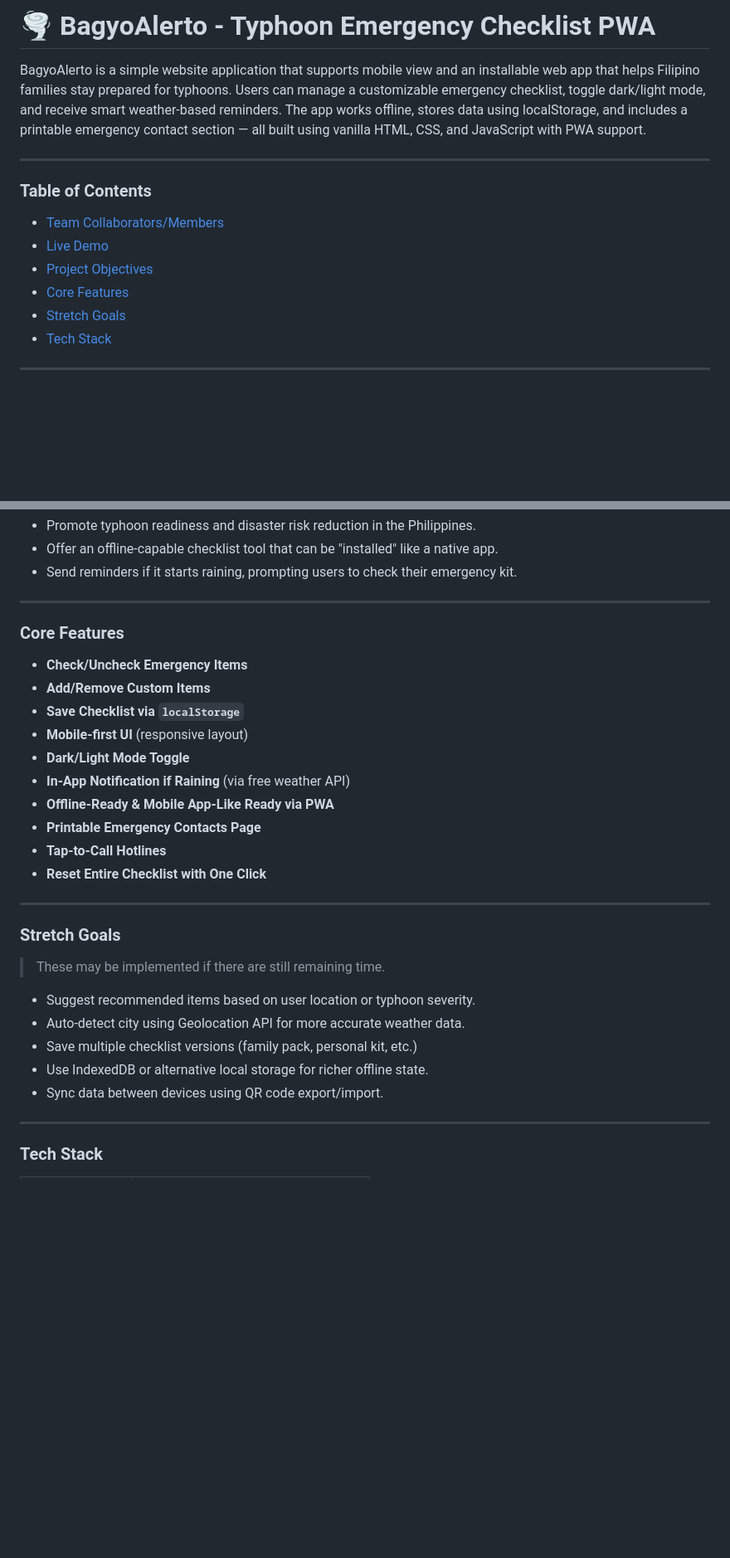
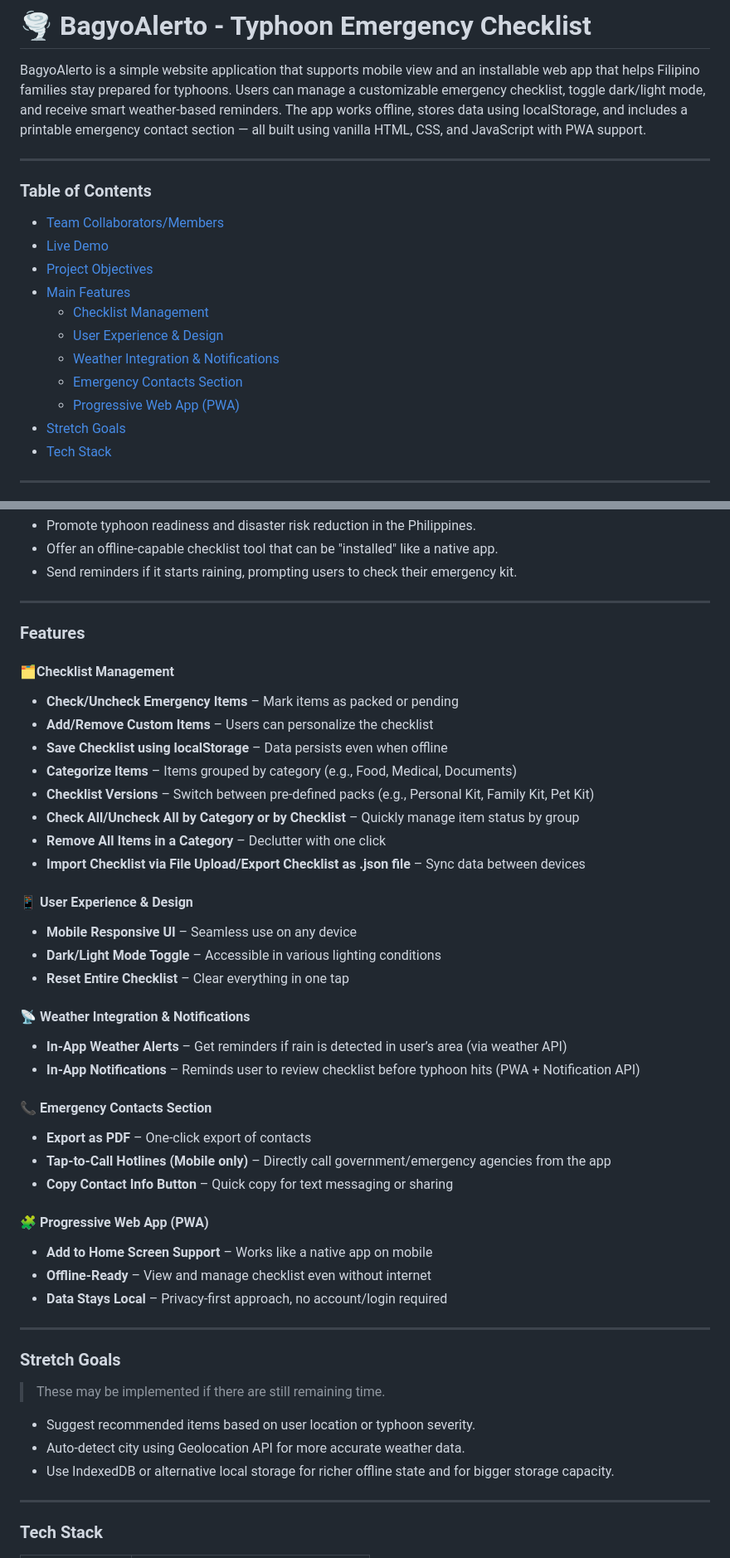
Before and after one commit to 99lash/BagyoAlerto, a Markdown page: README.md, 2 parts joined by grey strips. Shown: that part at 83% size. GitHub-like rendering; blank space fills up the shorter version.

Commit message:
docs: finalized features

```diff
--- a/README.md
+++ b/README.md
@@ -1,4 +1,4 @@
-# 🌪️ BagyoAlerto - Typhoon Emergency Checklist PWA
+# 🌪️ BagyoAlerto - Typhoon Emergency Checklist
 
 BagyoAlerto is a simple website application that supports mobile view and an installable web app that helps Filipino families stay prepared for typhoons. Users can manage a customizable emergency checklist, toggle dark/light mode, and receive smart weather-based reminders. The app works offline, stores data using localStorage, and includes a printable emergency contact section — all built using vanilla HTML, CSS, and JavaScript with PWA support.
 
@@ -9,7 +9,12 @@ BagyoAlerto is a simple website application that supports mobile view and an ins
 - [Team Collaborators/Members](#team-members)
 - [Live Demo](#live-demo)
 - [Project Objectives](#project-objectives)
-- [Core Features](#core-features)
+- [Main Features](#app-features)
+  - [Checklist Management](#features)
+  - [User Experience & Design](#features)
+  - [Weather Integration & Notifications](#features)
+  - [Emergency Contacts Section](#features)
+  - [Progressive Web App (PWA)](#features)
 - [Stretch Goals](#stretch-goals)
 - [Tech Stack](#tech-stack)
 
@@ -82,18 +87,37 @@ BagyoAlerto is a simple website application that supports mobile view and an ins
 
 ---
 
-### Core Features
+### Features
 
-- **Check/Uncheck Emergency Items**
-- **Add/Remove Custom Items**
-- **Save Checklist via `localStorage`**
-- **Mobile-first UI** (responsive layout)
-- **Dark/Light Mode Toggle**
-- **In-App Notification if Raining** (via free weather API)
-- **Offline-Ready & Mobile App-Like Ready via PWA**
-- **Printable Emergency Contacts Page**
-- **Tap-to-Call Hotlines**
-- **Reset Entire Checklist with One Click**
+#### 🗂️Checklist Management
+- **Check/Uncheck Emergency Items** – Mark items as packed or pending
+- **Add/Remove Custom Items** – Users can personalize the checklist
+- **Save Checklist using localStorage** – Data persists even when offline
+- **Categorize Items** – Items grouped by category (e.g., Food, Medical, Documents)
+- **Checklist Versions** – Switch between pre-defined packs (e.g., Personal Kit, Family Kit, Pet Kit)
+- **Check All/Uncheck All by Category or by Checklist** – Quickly manage item status by group
+- **Remove All Items in a Category** – Declutter with one click
+- **Import Checklist via File Upload/Export Checklist as .json file** – Sync data between devices
+
+#### 📱 User Experience & Design
+- **Mobile Responsive UI** – Seamless use on any device
+- **Dark/Light Mode Toggle** – Accessible in various lighting conditions
+- **Reset Entire Checklist** – Clear everything in one tap
+
+
+#### 📡 Weather Integration & Notifications
+- **In-App Weather Alerts** – Get reminders if rain is detected in user’s area (via weather API)
+- **In-App Notifications** – Reminds user to review checklist before typhoon hits (PWA + Notification API)
+
+#### 📞 Emergency Contacts Section
+- **Export as PDF** – One-click export of contacts
+- **Tap-to-Call Hotlines (Mobile only)** – Directly call government/emergency agencies from the app
+- **Copy Contact Info Button** – Quick copy for text messaging or sharing
+
+#### 🧩 Progressive Web App (PWA)
+- **Add to Home Screen Support** – Works like a native app on mobile
+- **Offline-Ready** – View and manage checklist even without internet
+- **Data Stays Local** – Privacy-first approach, no account/login required
 
 ---
 
@@ -103,9 +127,7 @@ BagyoAlerto is a simple website application that supports mobile view and an ins
 
 - Suggest recommended items based on user location or typhoon severity.
 - Auto-detect city using Geolocation API for more accurate weather data.
-- Save multiple checklist versions (family pack, personal kit, etc.)
-- Use IndexedDB or alternative local storage for richer offline state.
-- Sync data between devices using QR code export/import.
+- Use IndexedDB or alternative local storage for richer offline state and for bigger storage capacity.
 
 ---
 
```
